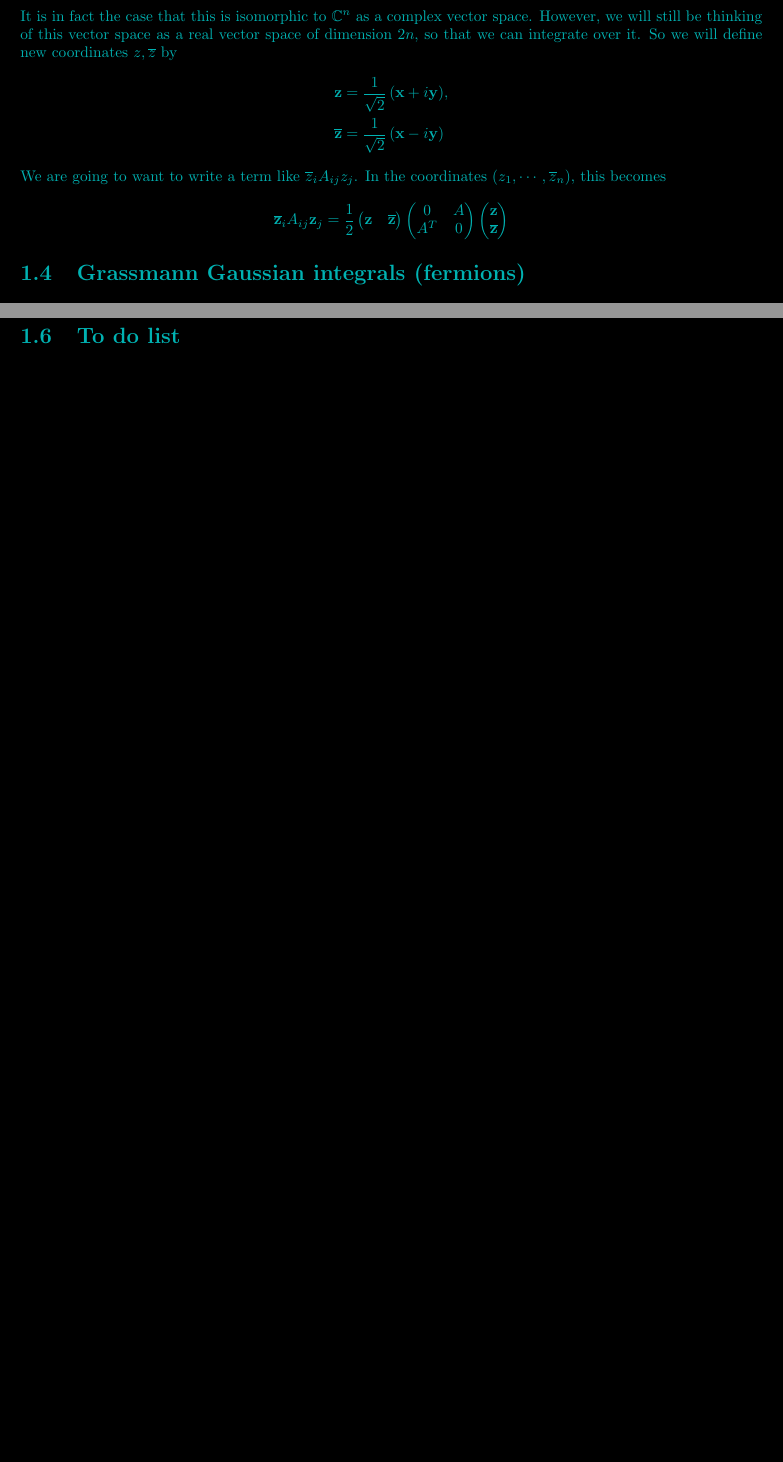
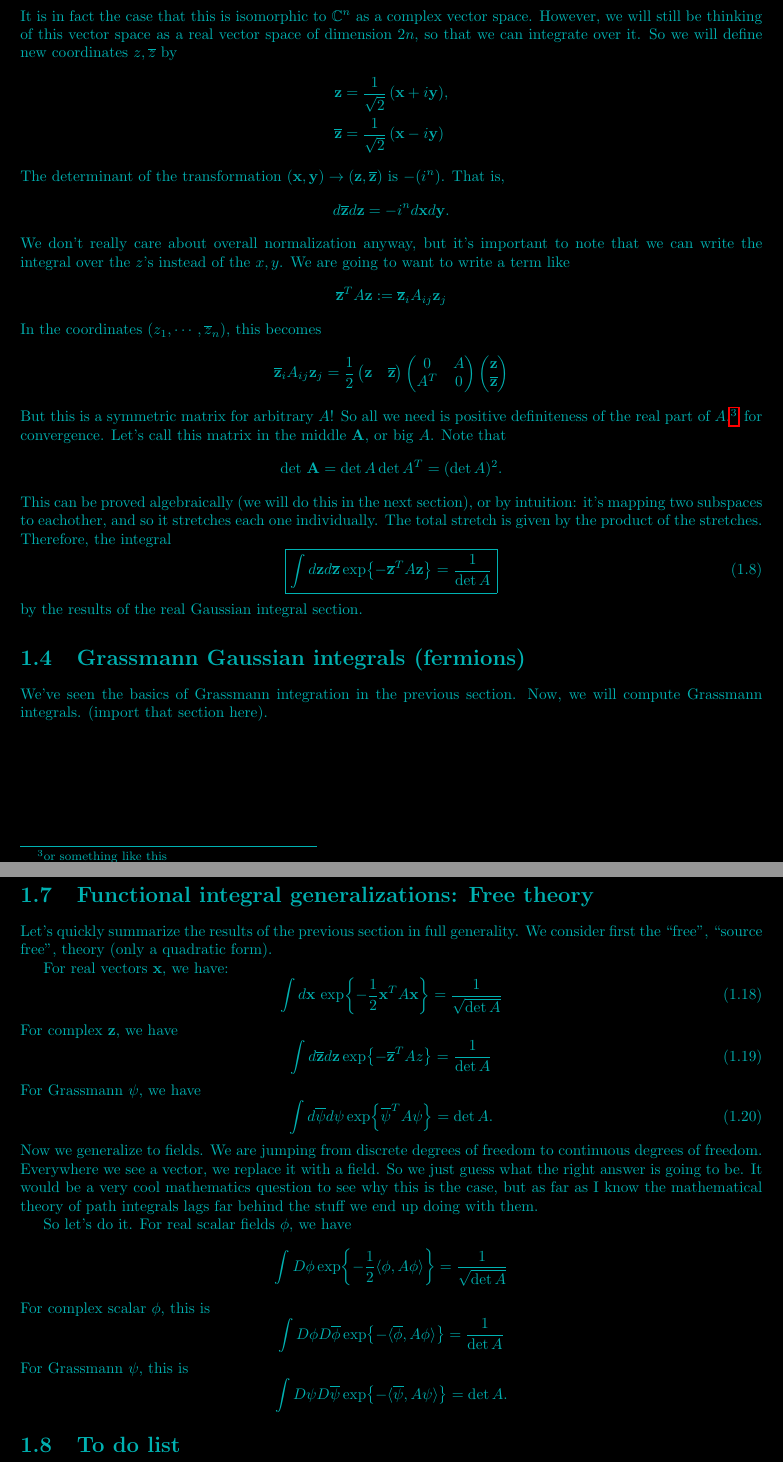
Before and after one commit to mikeclancy2/Notes_On_Field_Theory, a LaTeX thesis (GaussianIntegrals.tex): two parts of pages 3 and 6 of 6 before the commit and two parts of pages 3 and 7 of 7 after it, joined at a grey line, cut so that both start at the same text, the shorter picture padded with empty space. Compiled offline with pdfLaTeX.

Commit message:
update gauss,1pi

```diff
--- a/GaussianIntegrals.tex
+++ b/GaussianIntegrals.tex
@@ -95,7 +95,16 @@ It is in fact the case that this is isomorphic to $\cm^n$ as a complex vector sp
 \mb{z} = \frac{1}{\sqrt{2}} \left( \mb{x} + i\mb{y} \right) &, \\
 \overline{\mb{z}} = \frac{1}{\sqrt{2}} \left(\mb{x} -i \mb{y} \right)&
 \end{align*}
-We are going to want to write a term like $\overline{z}_i A_{ij} z_j$. In the coordinates $(z_1,\cdots,\overline{z}_n$), this becomes
+The determinant of the transformation $(\mb{x},\mb{y}) \to (\mb{z},\overline{\mb{z}})$ is $-(i^n)$. That is,
+\[
+d\overline{\mb{z}} d\mb{z} = - i^n d\mb{x} d\mb{y}.
+\]
+We don't really care about overall normalization anyway, but it's important to note that we can write the integral over the $z$'s instead of the $x,y$.
+We are going to want to write a term like
+\[
+\overline{\mb{z}}^T A \mb{z} := \overline{\mb{z}}_i A_{ij} \mb{z}_j
+\]
+In the coordinates $(z_1,\cdots,\overline{z}_n$), this becomes
 \[
 \overline{\mb{z}}_i A_{ij} \mb{z}_j = \frac{1}{2}
 \begin{pmatrix}
@@ -110,6 +119,16 @@ A^T & 0
 \overline{\mb{z}}
 \end{pmatrix}
 \]
+But this is a symmetric matrix for arbitrary $A$! So all we need is positive definiteness of the real part of $A$.\footnote{or something like this} for convergence. Let's call this matrix in the middle $\mb{A}$, or big $A$. Note that
+\[
+\det \, \mb{A} = \det A \det A^T = (\det A)^2.
+\]
+This can be proved algebraically (we will do this in the next section), or by intuition: it's mapping two subspaces to eachother, and so it stretches each one individually. The total stretch is given by the product of the stretches. Therefore, the integral
+\begin{equation} \label{eq:bosongauss}
+\boxed{\int d\mb{z} d\overline{\mb{z}} \exp{-\overline{\mb{z}}^T A \mb{z}} = \frac{1}{\det A}}
+\end{equation}
+by the results of the real Gaussian integral section.
 \section{Grassmann Gaussian integrals (fermions)}
+We've seen the basics of Grassmann integration in the previous section. Now, we will compute Grassmann integrals. (import that section here).
 
 \newpage
@@ -209,3 +228,32 @@ I_p = \exp{g p \left( -\frac{\partial}{\partial b^i} \right)} \int \frac{d^n x}{
 \]
 This is clearly an absurd manipulation. Need to mention saddle points - or perhaps talk about variation of action etc.
 
+\newpage
+\section{Functional integral generalizations: Free theory}
+Let's quickly summarize the results of the previous section in full generality. We consider first the ``free'', ``source free'', theory (only a quadratic form).
+
+For real vectors $\mb{x}$, we have:
+\begin{equation}
+\int d\mb{x} \, \exp{-\frac{1}{2} \mb{x}^T A \mb{x} } = \frac{1}{\sqrt{\det A}}
+\end{equation}
+For complex $\mb{z}$, we have
+\begin{equation}
+\int d\overline{\mb{z}} d\mb{z} \exp{-\overline{\mb{z}}^T A z } = \frac{1}{\det A}
+\end{equation}
+For Grassmann $\psi$, we have
+\begin{equation}
+\int d\overline{\psi} d\psi \exp{\overline{\psi}^T A \psi} = \det A.
+\end{equation}
+Now we generalize to fields. We are jumping from discrete degrees of freedom to continuous degrees of freedom. Everywhere we see a vector, we replace it with a field. So we just guess what the right answer is going to be. It would be a very cool mathematics question to see why this is the case, but as far as I know the mathematical theory of path integrals lags far behind the stuff we end up doing with them.
+
+So let's do it. For real scalar fields $\phi$, we have
+\[
+\int D \phi \exp{-\frac{1}{2} \langle \phi, A \phi \rangle} = \frac{1}{\sqrt{\det A}}
+\]
+For complex scalar $\phi$, this is
+\[
+\int D \phi D\overline{\phi} \exp{-\langle \overline{\phi},A\phi \rangle} = \frac{1}{\det A}
+\]
+For Grassmann $\psi$, this is
+\[
+\int D \psi D \overline{\psi} \exp{-\langle \overline{\psi}, A\psi \rangle} = \det A.
```
Also changed, not shown: 1pI.tex (+1 -1 lines), GaussianIntegrals.tex (9 more changed lines).
